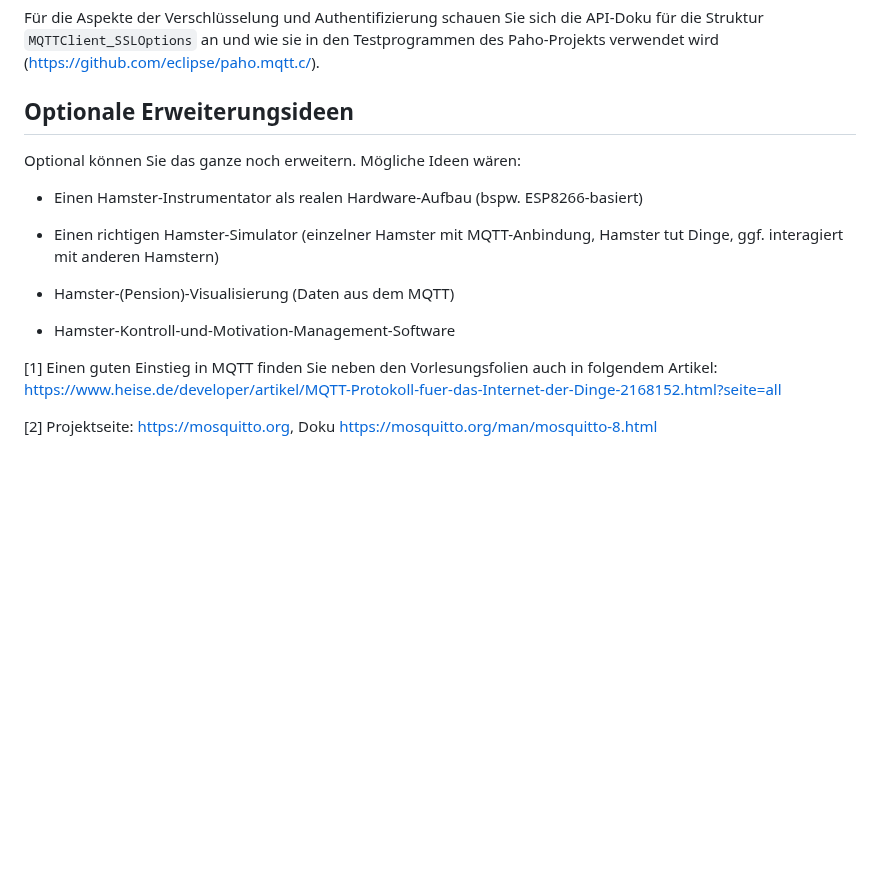
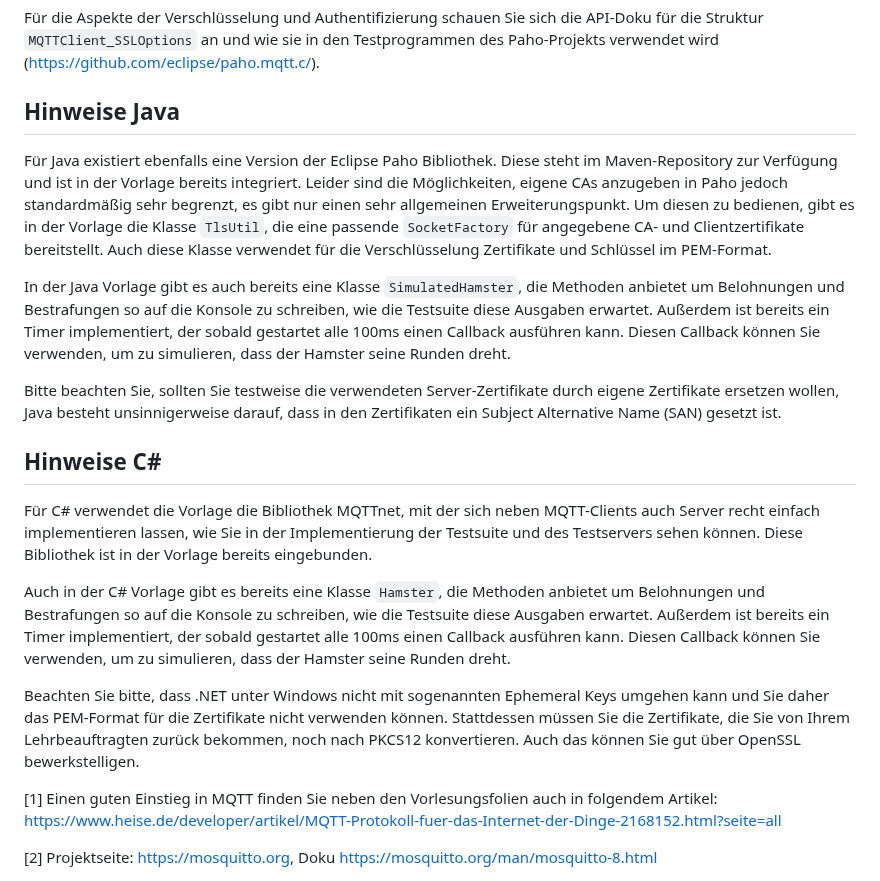
Before and after one commit to flovancur/hamster, a Markdown page: README.md, the part around the change. GitHub-like rendering; blank space fills up the shorter version.

Commit message:
Added hints for Java and C#

```diff
--- a/README.md
+++ b/README.md
@@ -267,20 +267,25 @@ sich die API-Doku für die Struktur `MQTTClient_SSLOptions` an und wie
 sie in den Testprogrammen des Paho-Projekts verwendet wird
 (<https://github.com/eclipse/paho.mqtt.c/>).
 
-## Optionale Erweiterungsideen
+## Hinweise Java
 
-Optional können Sie das ganze noch erweitern. Mögliche Ideen wären:
+Für Java existiert ebenfalls eine Version der Eclipse Paho Bibliothek. Diese steht im Maven-Repository zur Verfügung und ist in der Vorlage
+bereits integriert. Leider sind die Möglichkeiten, eigene CAs anzugeben in Paho jedoch standardmäßig sehr begrenzt, es gibt nur einen sehr allgemeinen
+Erweiterungspunkt. Um diesen zu bedienen, gibt es in der Vorlage die Klasse `TlsUtil`, die eine passende `SocketFactory` für angegebene CA- und Clientzertifikate
+bereitstellt. Auch diese Klasse verwendet für die Verschlüsselung Zertifikate und Schlüssel im PEM-Format.
 
--   Einen Hamster-Instrumentator als realen Hardware-Aufbau (bspw.
-    ESP8266-basiert)
+In der Java Vorlage gibt es auch bereits eine Klasse `SimulatedHamster`, die Methoden anbietet um Belohnungen und Bestrafungen so auf die Konsole zu schreiben, wie die Testsuite diese Ausgaben erwartet. Außerdem ist bereits ein Timer implementiert, der sobald gestartet alle 100ms einen Callback ausführen kann. Diesen Callback können Sie verwenden, um zu simulieren, dass der Hamster seine Runden dreht.
 
--   Einen richtigen Hamster-Simulator (einzelner Hamster mit
-    MQTT-Anbindung, Hamster tut Dinge, ggf. interagiert mit anderen
-    Hamstern)
+Bitte beachten Sie, sollten Sie testweise die verwendeten Server-Zertifikate durch eigene Zertifikate ersetzen wollen, Java besteht unsinnigerweise darauf, dass in den Zertifikaten ein Subject Alternative Name (SAN) gesetzt ist.
 
--   Hamster-(Pension)-Visualisierung (Daten aus dem MQTT)
+## Hinweise C#
 
--   Hamster-Kontroll-und-Motivation-Management-Software
+Für C# verwendet die Vorlage die Bibliothek MQTTnet, mit der sich neben MQTT-Clients auch Server recht einfach implementieren lassen, wie Sie in der Implementierung der Testsuite und des Testservers sehen können.
+Diese Bibliothek ist in der Vorlage bereits eingebunden.
+
+Auch in der C# Vorlage gibt es bereits eine Klasse `Hamster`, die Methoden anbietet um Belohnungen und Bestrafungen so auf die Konsole zu schreiben, wie die Testsuite diese Ausgaben erwartet. Außerdem ist bereits ein Timer implementiert, der sobald gestartet alle 100ms einen Callback ausführen kann. Diesen Callback können Sie verwenden, um zu simulieren, dass der Hamster seine Runden dreht.
+
+Beachten Sie bitte, dass .NET unter Windows nicht mit sogenannten Ephemeral Keys umgehen kann und Sie daher das PEM-Format für die Zertifikate nicht verwenden können. Stattdessen müssen Sie die Zertifikate, die Sie von Ihrem Lehrbeauftragten zurück bekommen, noch nach PKCS12 konvertieren. Auch das können Sie gut über OpenSSL bewerkstelligen.
 
 [1] Einen guten Einstieg in MQTT finden Sie neben den Vorlesungsfolien
 auch in folgendem Artikel:
```
